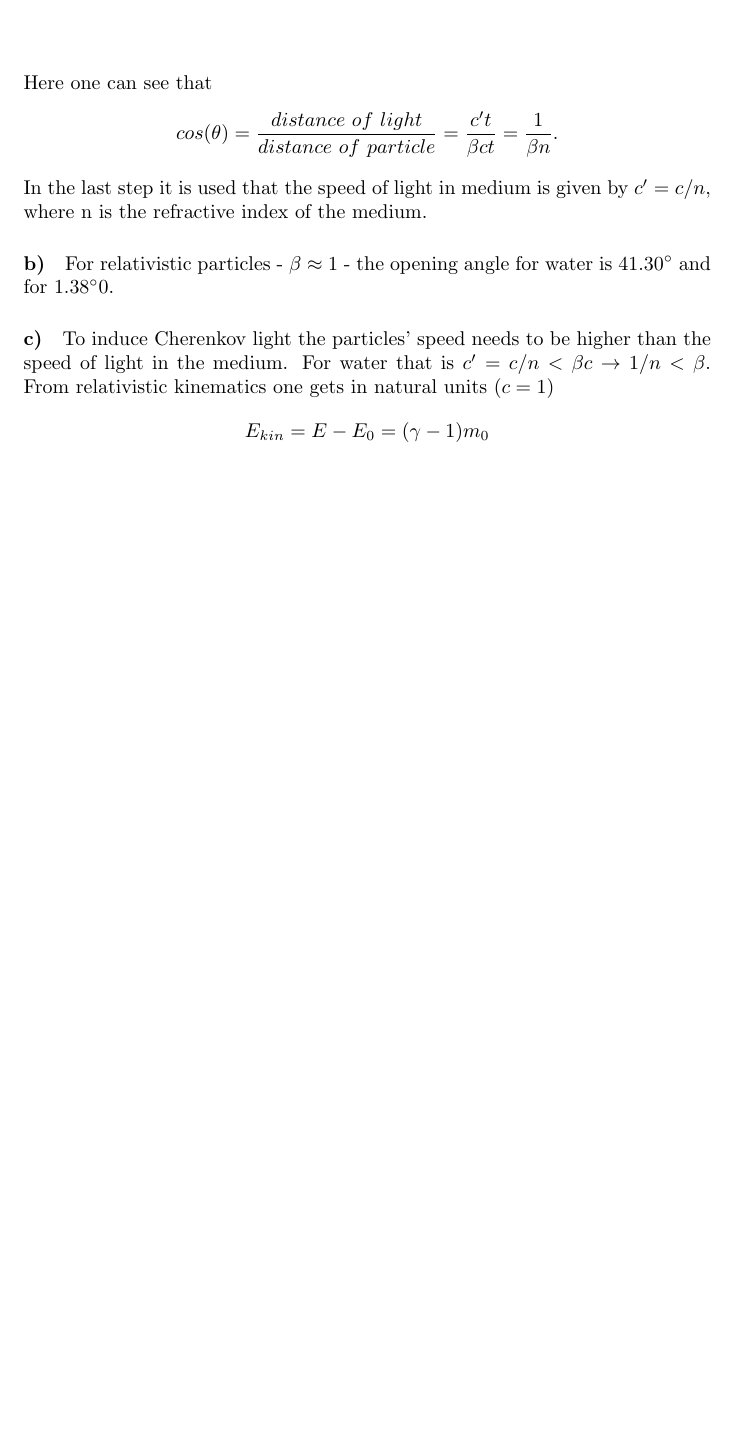
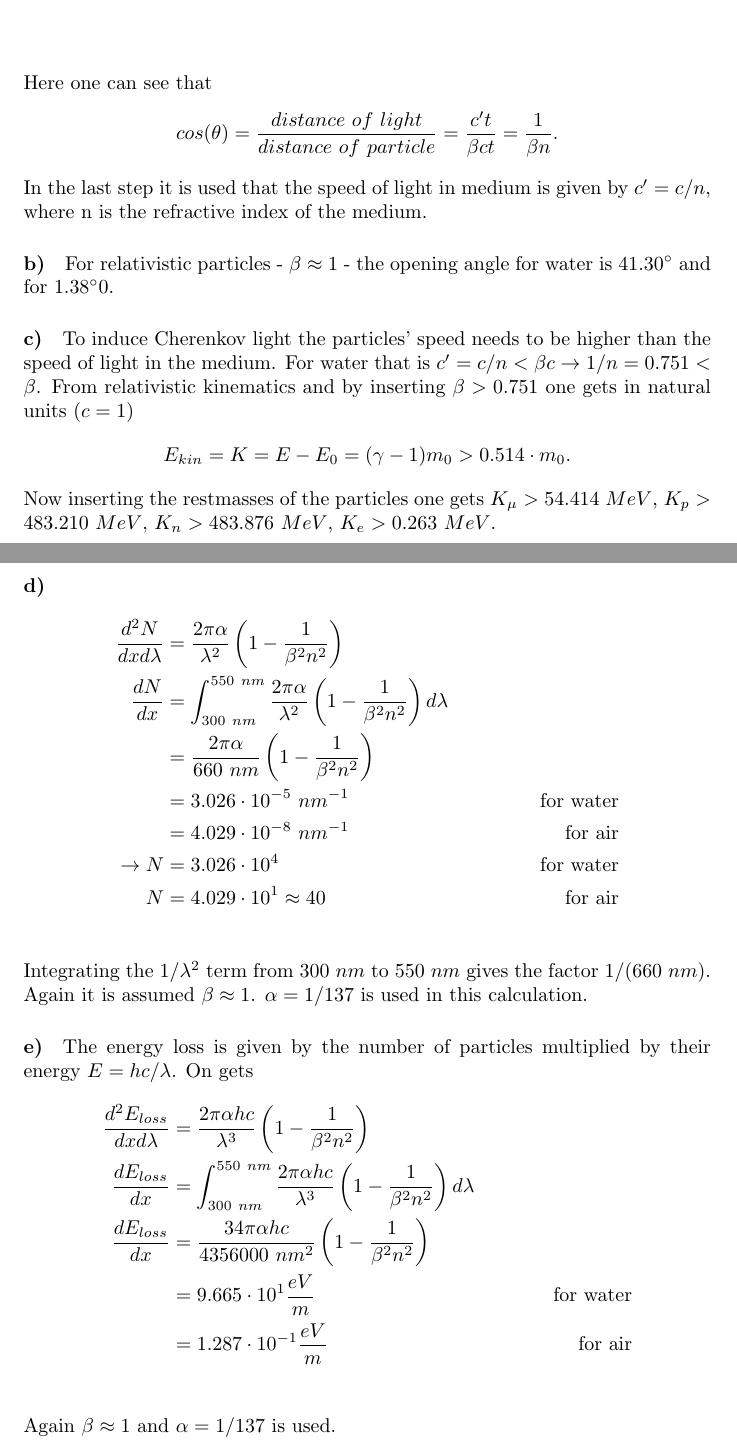
Before and after one commit to tfinke95/AstroParticlePhysics, a LaTeX document (Sheet_5.tex): part of page 6 of 6 before the commit and two parts of pages 6 and 7 of 7 after it, the two joined at a grey line, cut so that both start at the same text, the shorter picture padded with empty space. Compiled offline with pdfLaTeX.

Commit message:
Exercise 4 and merge
Zusammenführung Updates von Matteo und von Thorben

```diff
--- a/Sheet_5.tex
+++ b/Sheet_5.tex
@@ -163,9 +163,33 @@ In the last step it is used that the speed of light in medium is given by $c' =
 For relativistic particles - $\beta \approx 1$ - the opening angle for water is $41.30^\circ$ and for $1.38^\circ0$.
 
 \paragraph{c)}
-To induce Cherenkov light the particles' speed needs to be higher than the speed of light in the medium. For water that is $c' = c/n < \beta c \rightarrow 1/n < \beta$.
-From relativistic kinematics one gets in natural units ($c=1$)
+To induce Cherenkov light the particles' speed needs to be higher than the speed of light in the medium. For water that is $c' = c/n < \beta c \rightarrow 1/n = 0.751 < \beta$.
+From relativistic kinematics and by inserting $\beta > 0.751$ one gets in natural units ($c=1$)
 \begin{align*}
-E_{kin} = E - E_0 = (\gamma - 1) m_0
+E_{kin} = K = E - E_0 = (\gamma - 1) m_0 > 0.514 \cdot m_0.
 \end{align*}
+Now inserting the restmasses of the particles one gets $K_\mu > 54.414\ MeV$, $K_p > 483.210\ MeV$, $K_n > 483.876\ MeV$, $K_e > 0.263\ MeV$.
+
+\paragraph{d)}
+\begin{align*}
+\frac{d^2N}{dxd\lambda} &= \frac{2\pi\alpha}{\lambda^2}\left(1 - \frac{1}{\beta^2n^2}\right)\\
+\frac{dN}{dx} &= \int_{300\ nm}^{550\ nm} \frac{2\pi\alpha}{\lambda^2}\left(1 - \frac{1}{\beta^2n^2}\right) d\lambda \\
+&= \frac{2\pi\alpha}{660\ nm}\left(1 - \frac{1}{\beta^2n^2}\right)\\
+&= 3.026 \cdot 10^{-5}\ nm^{-1} &\text{for water}\\
+&= 4.029 \cdot 10^{-8}\ nm^{-1} &\text{for air}\\
+\rightarrow N &= 3.026 \cdot 10^4 &\text{for water}\\
+N &= 4.029 \cdot 10^1 \approx 40 &\text{for air}\\
+\end{align*}
+Integrating the $1/\lambda^2$ term from $300\ nm$ to $550\ nm$ gives the factor $1 / (660\ nm)$. Again it is assumed $\beta \approx 1$. $\alpha = 1/137$ is used in this calculation.
+
+\paragraph{e)}
+The energy loss is given by the number of particles multiplied by their energy $E=hc/\lambda$. On gets
+\begin{align*}
+\frac{d^2E_{loss}}{dxd\lambda} &= \frac{2 \pi \alpha h c}{\lambda^3} \left(1 - \frac{1}{\beta^2n^2}\right)\\
+\frac{dE_{loss}}{dx} &= \int_{300\ nm}^{550\ nm} \frac{2 \pi \alpha h c}{\lambda^3} \left(1 - \frac{1}{\beta^2n^2}\right) d\lambda \\
+\frac{dE_{loss}}{dx} &= \frac{34 \pi \alpha h c}{4356000\ nm^2} \left(1 - \frac{1}{\beta^2n^2}\right)\\
+&= 9.665 \cdot 10^{1} \frac{eV}{m} &\text{for water}\\
+&= 1.287 \cdot 10^{-1} \frac{eV}{m} &\text{for air}\\
+\end{align*}
+Again $\beta \approx 1$ and $\alpha = 1 / 137$ is used.
 \end{document}
```
Also changed, not shown: 1 other file.
